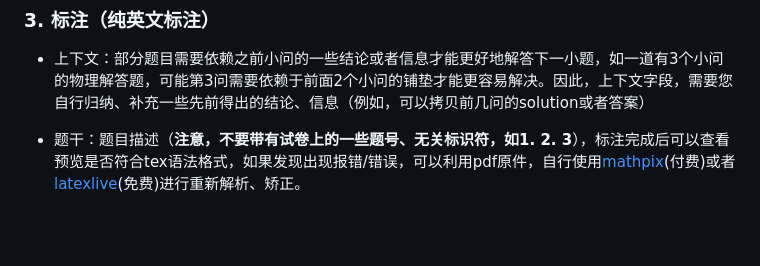
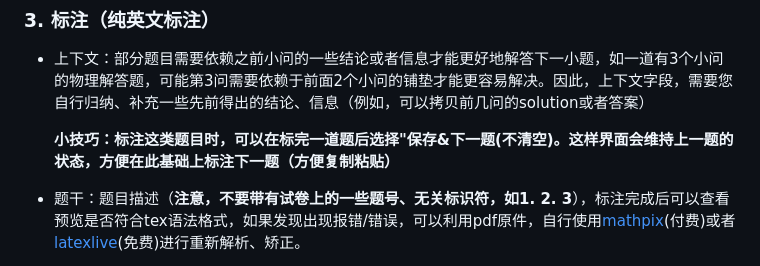
Before and after one commit to GAIR-NLP/OlympicArena, a Markdown page: annotation/README.md, the part around the change. Rendered like a GitHub page; blank space fills up the shorter version.

```diff
--- a/annotation/README.md
+++ b/annotation/README.md
@@ -69,6 +69,8 @@ streamlit run main.py
 
 ### 3. 标注（**纯英文标注**）
 - 上下文：部分题目需要依赖之前小问的一些结论或者信息才能更好地解答下一小题，如一道有3个小问的物理解答题，可能第3问需要依赖于前面2个小问的铺垫才能更容易解决。因此，上下文字段，需要您自行归纳、补充一些先前得出的结论、信息（例如，可以拷贝前几问的solution或者答案）
+
+  **小技巧：标注这类题目时，可以在标完一道题后选择"保存&下一题(不清空)。这样界面会维持上一题的状态，方便在此基础上标注下一题（方便复制粘贴）**
 - 题干：题目描述（**注意，不要带有试卷上的一些题号、无关标识符，如1. 2. 3**），标注完成后可以查看预览是否符合tex语法格式，如果发现出现报错/错误，可以利用pdf原件，自行使用[mathpix](https://mathpix.com/)(付费)或者[latexlive](https://www.latexlive.com/)(免费)进行重新解析、矫正。
 - 答案：根据不同题型的要求标注([详见](#不同题型的标注要求))
 - 解析：如果所给的文件中，对一道题不仅有标准答案，还有详细的解析，需要标注这一项(不要包含一些无关字符、表示，如【Solution】)
```
